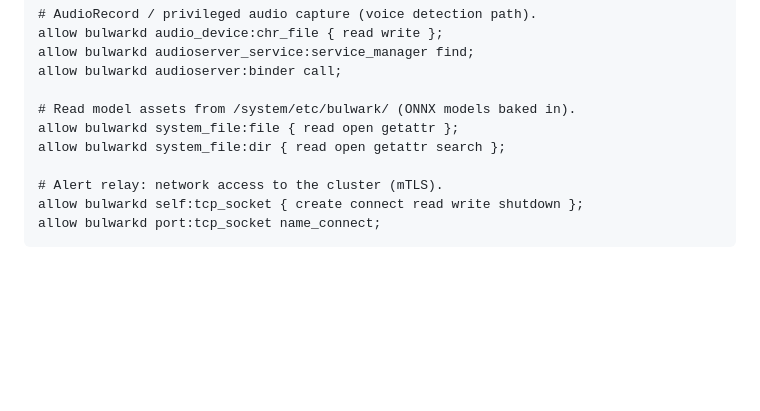
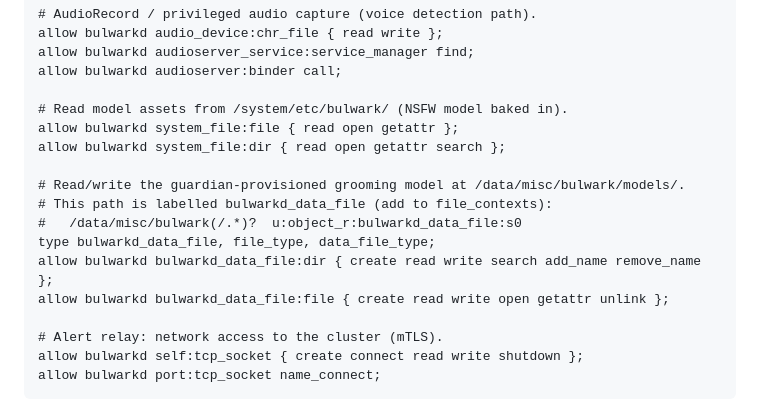
Before and after one commit to Jordan-Hall/PH-bulwark, a Markdown page: docs/design/child-safety-rom-build.md, the part around one of its changes. Drawn GitHub-style; blank space fills up the shorter version.

```diff
--- a/docs/design/child-safety-rom-build.md
+++ b/docs/design/child-safety-rom-build.md
@@ -497,9 +527,16 @@ allow bulwarkd audio_device:chr_file { read write };
 allow bulwarkd audioserver_service:service_manager find;
 allow bulwarkd audioserver:binder call;
 
-# Read model assets from /system/etc/bulwark/ (ONNX models baked in).
+# Read model assets from /system/etc/bulwark/ (NSFW model baked in).
 allow bulwarkd system_file:file { read open getattr };
 allow bulwarkd system_file:dir { read open getattr search };
+
+# Read/write the guardian-provisioned grooming model at /data/misc/bulwark/models/.
+# This path is labelled bulwarkd_data_file (add to file_contexts):
+#   /data/misc/bulwark(/.*)?  u:object_r:bulwarkd_data_file:s0
+type bulwarkd_data_file, file_type, data_file_type;
+allow bulwarkd bulwarkd_data_file:dir { create read write search add_name remove_name };
+allow bulwarkd bulwarkd_data_file:file { create read write open getattr unlink };
 
 # Alert relay: network access to the cluster (mTLS).
 allow bulwarkd self:tcp_socket { create connect read write shutdown };
```
Also changed, not shown: other parts of docs/design/child-safety-rom-build.md (+44 -14 lines).
